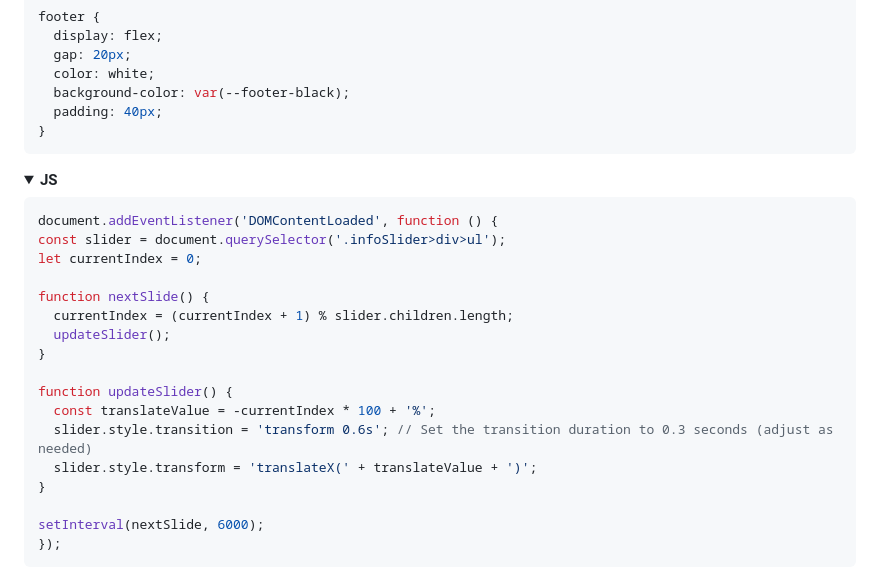
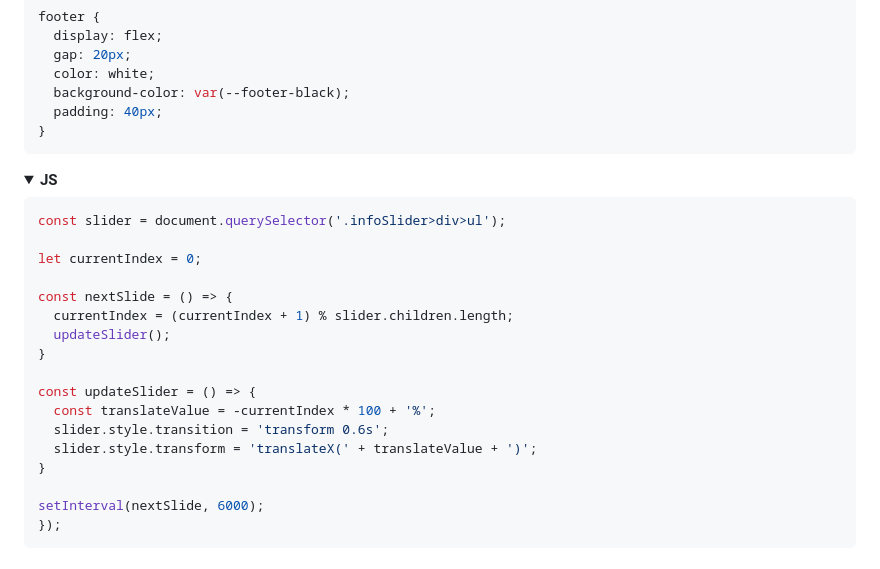
Before and after one commit to TristanBrattinga/fed-inh, a Markdown page: README.md, the part around the change. GitHub-like rendering; folded sections open.

````diff
--- a/README.md
+++ b/README.md
@@ -925,18 +925,18 @@ footer {
   <summary><strong>JS</strong></summary>
 
   ``` javascript
-  document.addEventListener('DOMContentLoaded', function () {
   const slider = document.querySelector('.infoSlider>div>ul');
+
   let currentIndex = 0;
 
-  function nextSlide() {
+  const nextSlide = () => {
     currentIndex = (currentIndex + 1) % slider.children.length;
     updateSlider();
   }
 
-  function updateSlider() {
+  const updateSlider = () => {
     const translateValue = -currentIndex * 100 + '%';
-    slider.style.transition = 'transform 0.6s'; // Set the transition duration to 0.3 seconds (adjust as needed)
+    slider.style.transition = 'transform 0.6s';
     slider.style.transform = 'translateX(' + translateValue + ')';
   }
 
````
